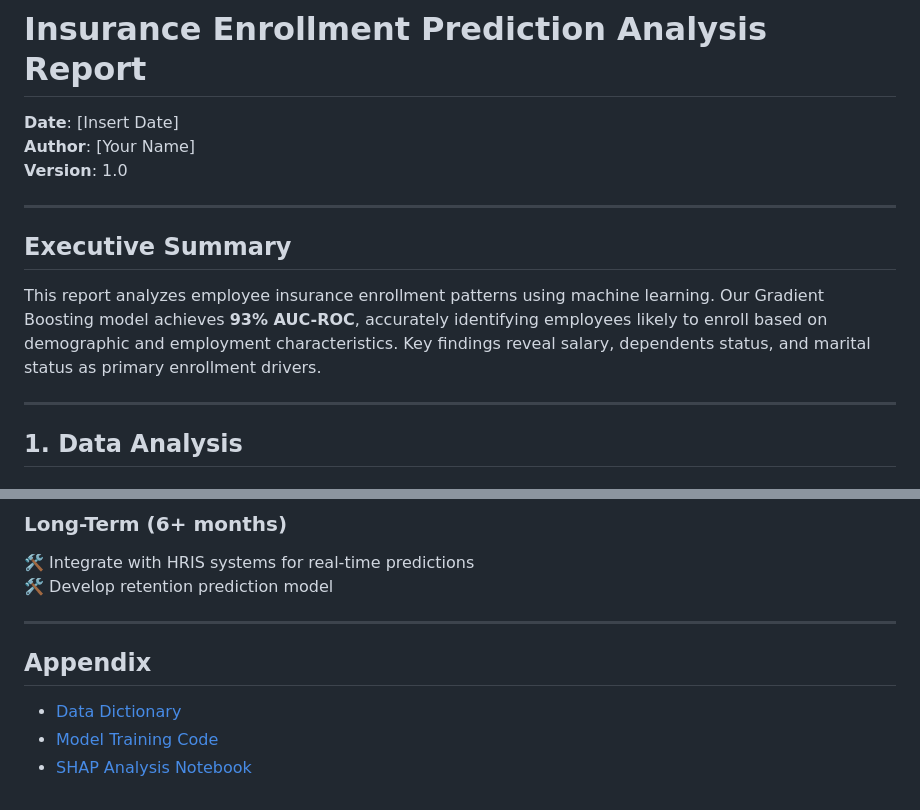
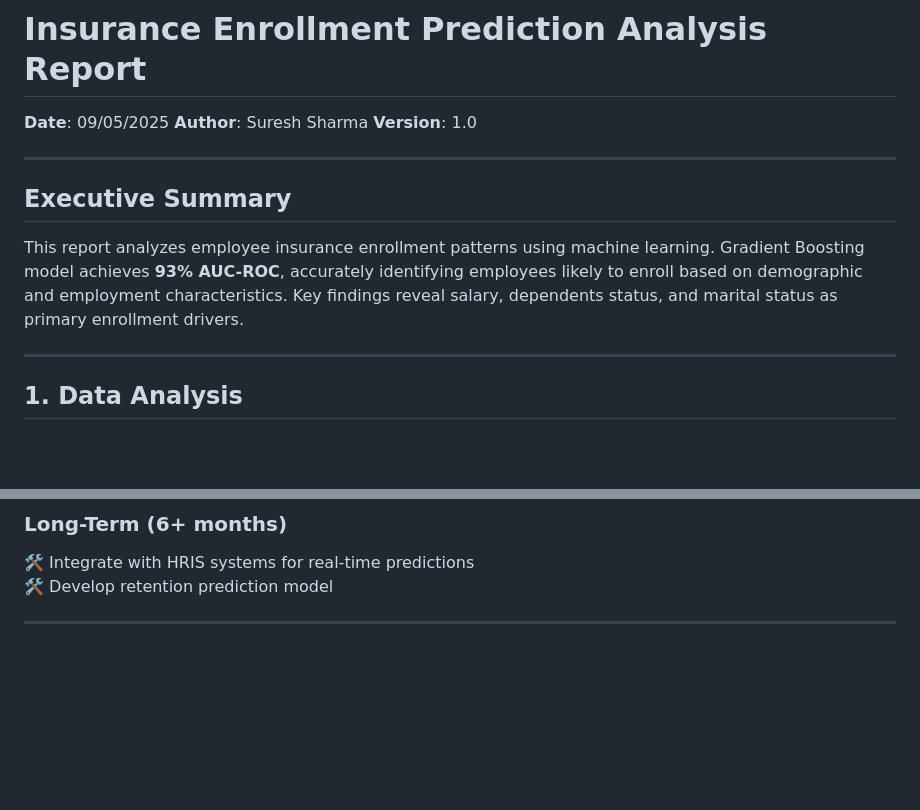
Before and after one commit to Sureshsharmah/Insurance-Prediction-ML-, a Markdown page: report.md, 2 parts joined by grey strips. Rendered like a GitHub page; blank space fills up the shorter version.

```diff
--- a/report.md
+++ b/report.md
@@ -1,12 +1,12 @@
 # Insurance Enrollment Prediction Analysis Report
-**Date**: [Insert Date]
-**Author**: [Your Name]
+**Date**: 09/05/2025
+**Author**: Suresh Sharma
 **Version**: 1.0
 
 ---
 
 ## Executive Summary
-This report analyzes employee insurance enrollment patterns using machine learning. Our Gradient Boosting model achieves **93% AUC-ROC**, accurately identifying employees likely to enroll based on demographic and employment characteristics. Key findings reveal salary, dependents status, and marital status as primary enrollment drivers.
+This report analyzes employee insurance enrollment patterns using machine learning. Gradient Boosting model achieves **93% AUC-ROC**, accurately identifying employees likely to enroll based on demographic and employment characteristics. Key findings reveal salary, dependents status, and marital status as primary enrollment drivers.
 
 ---
 
@@ -94,8 +94,3 @@ Top 3 Features:
 🛠 Develop retention prediction model
 
 ---
-
-## Appendix
-- [Data Dictionary](#)
-- [Model Training Code](#)
-- [SHAP Analysis Notebook](#)
```
